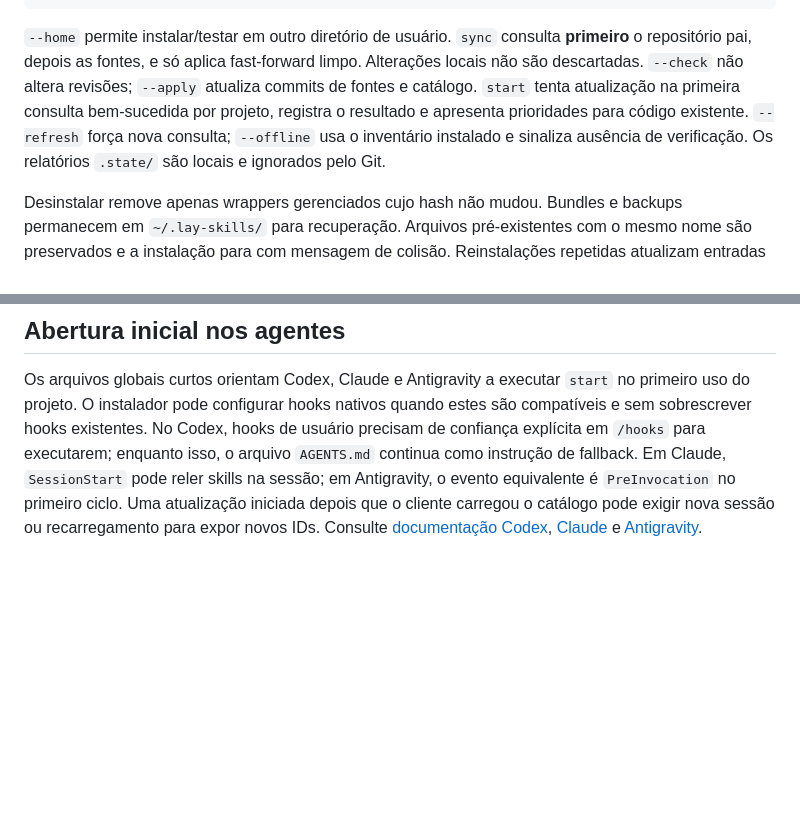
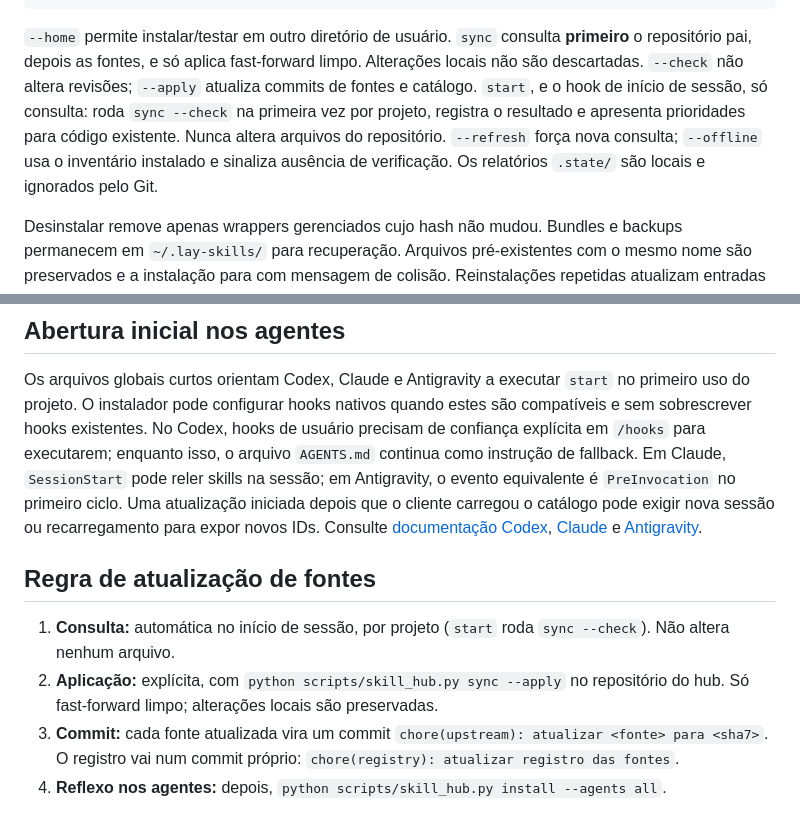
Before and after one commit to Lound-Angry-Young/LAY-Skills-Hub, a Markdown page: docs/OPERACAO.md, 2 parts joined by grey strips. GitHub-like rendering; blank space fills up the shorter version.

Commit message:
docs(operacao): documentar a regra de atualização de fontes
Consulta automática no início de sessão; aplicação explícita com sync --apply; um commit por fonte atualizada e um commit para o registro; install --agents all depois.

Co-Authored-By: Claude Haiku 5.5 <noreply@anthropic.com>

````diff
--- a/docs/OPERACAO.md
+++ b/docs/OPERACAO.md
@@ -27,10 +27,17 @@ python scripts/skill_hub.py sync --apply
 python scripts/skill_hub.py uninstall
 ```
 
-`--home` permite instalar/testar em outro diretório de usuário. `sync` consulta **primeiro** o repositório pai, depois as fontes, e só aplica fast-forward limpo. Alterações locais não são descartadas. `--check` não altera revisões; `--apply` atualiza commits de fontes e catálogo. `start` tenta atualização na primeira consulta bem-sucedida por projeto, registra o resultado e apresenta prioridades para código existente. `--refresh` força nova consulta; `--offline` usa o inventário instalado e sinaliza ausência de verificação. Os relatórios `.state/` são locais e ignorados pelo Git.
+`--home` permite instalar/testar em outro diretório de usuário. `sync` consulta **primeiro** o repositório pai, depois as fontes, e só aplica fast-forward limpo. Alterações locais não são descartadas. `--check` não altera revisões; `--apply` atualiza commits de fontes e catálogo. `start`, e o hook de início de sessão, só consulta: roda `sync --check` na primeira vez por projeto, registra o resultado e apresenta prioridades para código existente. Nunca altera arquivos do repositório. `--refresh` força nova consulta; `--offline` usa o inventário instalado e sinaliza ausência de verificação. Os relatórios `.state/` são locais e ignorados pelo Git.
 
 Desinstalar remove apenas wrappers gerenciados cujo hash não mudou. Bundles e backups permanecem em `~/.lay-skills/` para recuperação. Arquivos pré-existentes com o mesmo nome são preservados e a instalação para com mensagem de colisão. Reinstalações repetidas atualizam entradas gerenciadas sem duplicar blocos globais.
 
 ## Abertura inicial nos agentes
 
 Os arquivos globais curtos orientam Codex, Claude e Antigravity a executar `start` no primeiro uso do projeto. O instalador pode configurar hooks nativos quando estes são compatíveis e sem sobrescrever hooks existentes. No Codex, hooks de usuário precisam de confiança explícita em `/hooks` para executarem; enquanto isso, o arquivo `AGENTS.md` continua como instrução de fallback. Em Claude, `SessionStart` pode reler skills na sessão; em Antigravity, o evento equivalente é `PreInvocation` no primeiro ciclo. Uma atualização iniciada depois que o cliente carregou o catálogo pode exigir nova sessão ou recarregamento para expor novos IDs. Consulte [documentação Codex](https://learn.chatgpt.com/docs/hooks), [Claude](https://code.claude.com/docs/en/hooks) e [Antigravity](https://antigravity.google/docs/hooks).
+
+## Regra de atualização de fontes
+
+1. **Consulta:** automática no início de sessão, por projeto (`start` roda `sync --check`). Não altera nenhum arquivo.
+2. **Aplicação:** explícita, com `python scripts/skill_hub.py sync --apply` no repositório do hub. Só fast-forward limpo; alterações locais são preservadas.
+3. **Commit:** cada fonte atualizada vira um commit `chore(upstream): atualizar <fonte> para <sha7>`. O registro vai num commit próprio: `chore(registry): atualizar registro das fontes`.
+4. **Reflexo nos agentes:** depois, `python scripts/skill_hub.py install --agents all`.
````
